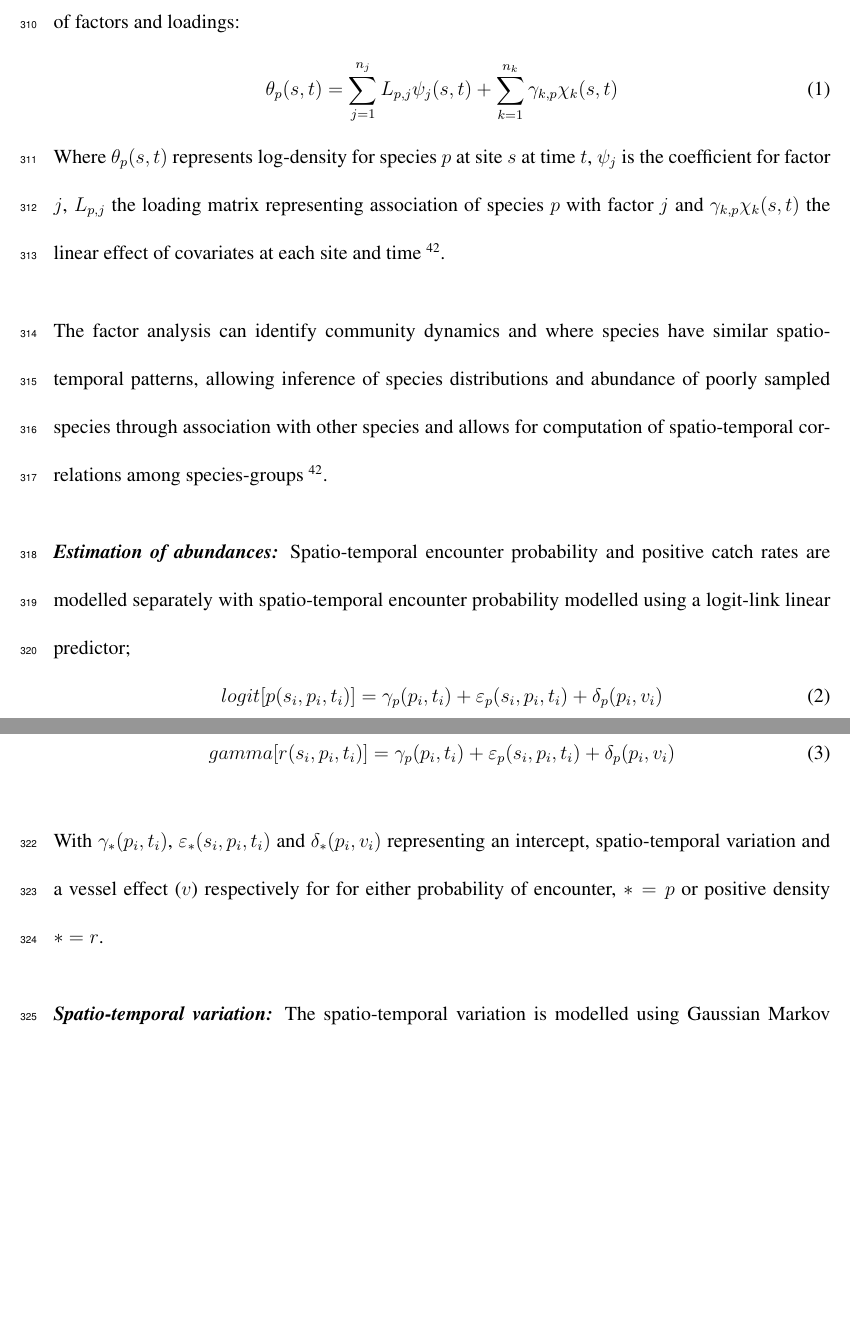
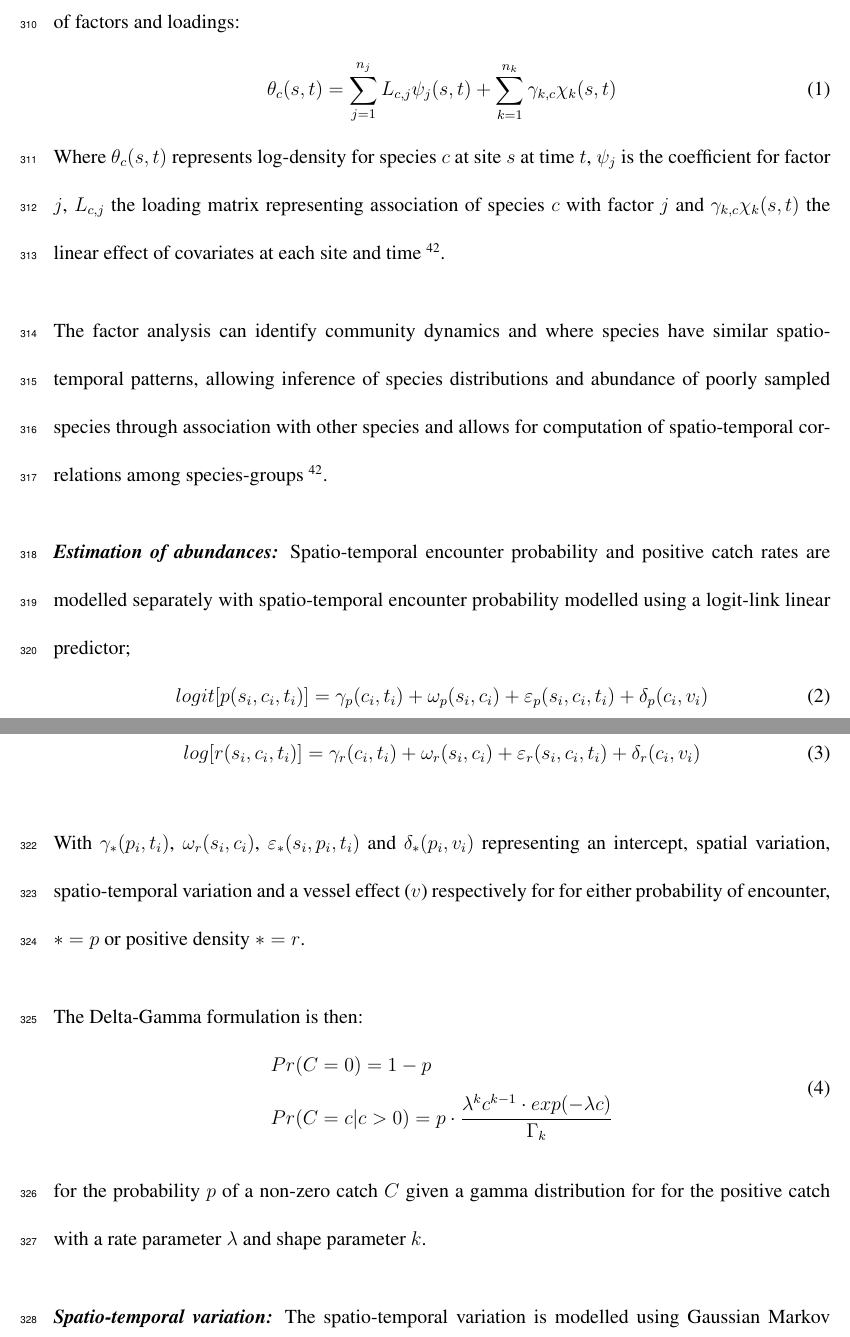
Before and after one commit to pdolder/JointProduction_study, a LaTeX paper (docs/write_up/JDM_mixed_fishery.tex): two parts of pages 16 and 17 of 29, joined at a grey line, cut so that both start at the same text, the shorter picture padded with empty space. Compiled offline with pdfLaTeX.

Commit message:
Correct the equations

```diff
--- a/docs/write_up/JDM_mixed_fishery.tex
+++ b/docs/write_up/JDM_mixed_fishery.tex
@@ -500,14 +500,14 @@ through a function for each factor that returns a positive or negative
 association of one or more species with any location. Log-density of any
 species is then be described as a linear combination of factors and loadings:
 	\begin{equation}
-		\theta_{p}(s,t) = \sum_{j=1}^{n_{j}}
-		L_{p,j}\psi_{j}(s,t) +\sum_{k=1}^{n_{k}}
-		\gamma_{k,p}\chi_{k}(s,t)
+		\theta_{c}(s,t) = \sum_{j=1}^{n_{j}}
+		L_{c,j}\psi_{j}(s,t) +\sum_{k=1}^{n_{k}}
+		\gamma_{k,c}\chi_{k}(s,t)
 	\end{equation}
-Where $\theta_{p}(s,t)$ represents log-density for species $p$ at site $s$ at
-time $t$, $\psi_{j}$ is the coefficient for factor $j$, $L_{p,j}$ the loading
-matrix representing association of species $p$ with factor $j$ and
-$\gamma_{k,p}\chi_{k}(s,t)$ the linear effect of covariates at each site and
+Where $\theta_{c}(s,t)$ represents log-density for species $c$ at site $s$ at
+time $t$, $\psi_{j}$ is the coefficient for factor $j$, $L_{c,j}$ the loading
+matrix representing association of species $c$ with factor $j$ and
+$\gamma_{k,c}\chi_{k}(s,t)$ the linear effect of covariates at each site and
 time \cite{Thorson2016b}.
 
 The factor analysis can identify community dynamics and where species have
@@ -521,22 +521,34 @@ probability and positive catch rates are modelled separately with
 spatio-temporal encounter probability modelled using a logit-link linear
 predictor;
 		\begin{equation}
-			logit[p(s_{i},p_{i},t_{i})] = \gamma_{p}(p_{i},t_{i}) +
-			\varepsilon_{p}(s_{i},p_{i},t_{i}) + \delta_{p}(p_{i},
-			v_{i})
+			logit[p(s_{i},c_{i},t_{i})] = \gamma_{p}(c_{i},t_{i}) +
+			\omega_{p}(s_{i},c_{i}) + \varepsilon_{p}(s_{i},c_{i},t_{i}) +
+			\delta_{p}(c_{i}, v_{i})
 		\end{equation}
 
 and positive catch rates modelling using a gamma- distribution \cite{Thorson2015a}.
 		\begin{equation}
-			gamma[r(s_{i},p_{i},t_{i})] = \gamma_{p}(p_{i},t_{i}) +
-			\varepsilon_{p}(s_{i},p_{i},t_{i}) + \delta_{p}(p_{i},
-			v_{i})
+			log[r(s_{i},c_{i},t_{i})] = \gamma_{r}(c_{i},t_{i}) +
+			\omega_{r}(s_{i},c_{i}) + \varepsilon_{r}(s_{i},c_{i},t_{i}) +
+			\delta_{r}(c_{i},v_{i})
 		\end{equation}
 
-With $\gamma_{*}(p_{i},t_{i})$, $\varepsilon_{*}(s_{i},p_{i},t_{i})$ and
-$\delta_{*}(p_{i}, v_{i})$ representing an intercept, spatio-temporal variation
-and a vessel effect ($v$) respectively for for either probability of encounter,
-$* = p$ or positive density $* = r$.
+With $\gamma_{*}(p_{i},t_{i})$, $\omega_{r}(s_{i},c_{i})$,
+$\varepsilon_{*}(s_{i},p_{i},t_{i})$ and $\delta_{*}(p_{i}, v_{i})$
+representing an intercept, spatial variation, spatio-temporal variation and a
+vessel effect ($v$) respectively for for either probability of encounter, $* =
+p$ or positive density $* = r$.
+
+The Delta-Gamma formulation is then:
+\begin{equation}
+	\begin{split}
+	& Pr(C = 0) = 1 - p \\
+	& Pr(C = c | c > 0) = p \cdot \frac{\lambda^{k}c^{k-1} \cdot exp(-\lambda c)}{\Gamma_{k}}
+	\end{split}
+\end{equation}
+
+for the probability $p$ of a non-zero catch $C$ given a gamma distribution for
+for the positive catch with a rate parameter $\lambda$ and shape parameter $k$.
 
 \textbf{\textit{Spatio-temporal variation:}} The spatio-temporal variation is
 modelled using Gaussian Markov Random Fields (GMRF) where data is associated to
```
Also changed, not shown: docs/write_up/JDM_mixed_fishery.pdf, 3 other files.
